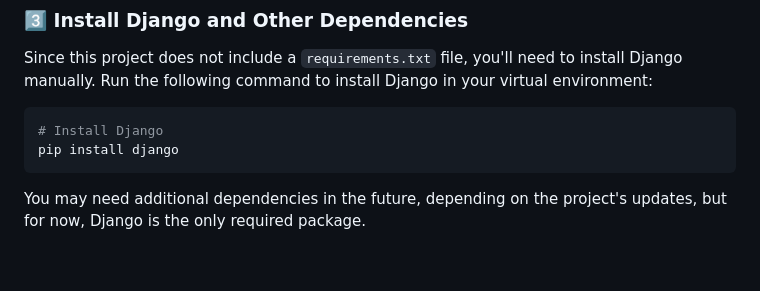
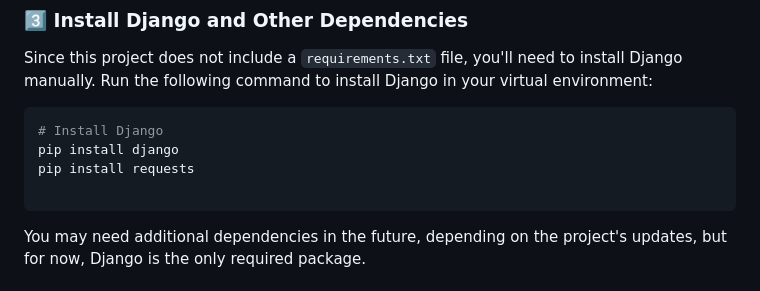
Before and after one commit to paradox974333/djangoweatherapp, a Markdown page: README.md, the part around the change. Drawn GitHub-style; blank space fills up the shorter version.

````diff
--- a/README.md
+++ b/README.md
@@ -68,6 +68,8 @@ Since this project does not include a `requirements.txt` file, you'll need to in
 ```bash
 # Install Django
 pip install django
+pip install requests
+
 ```
 
 You may need additional dependencies in the future, depending on the project's updates, but for now, Django is the only required package.
````
